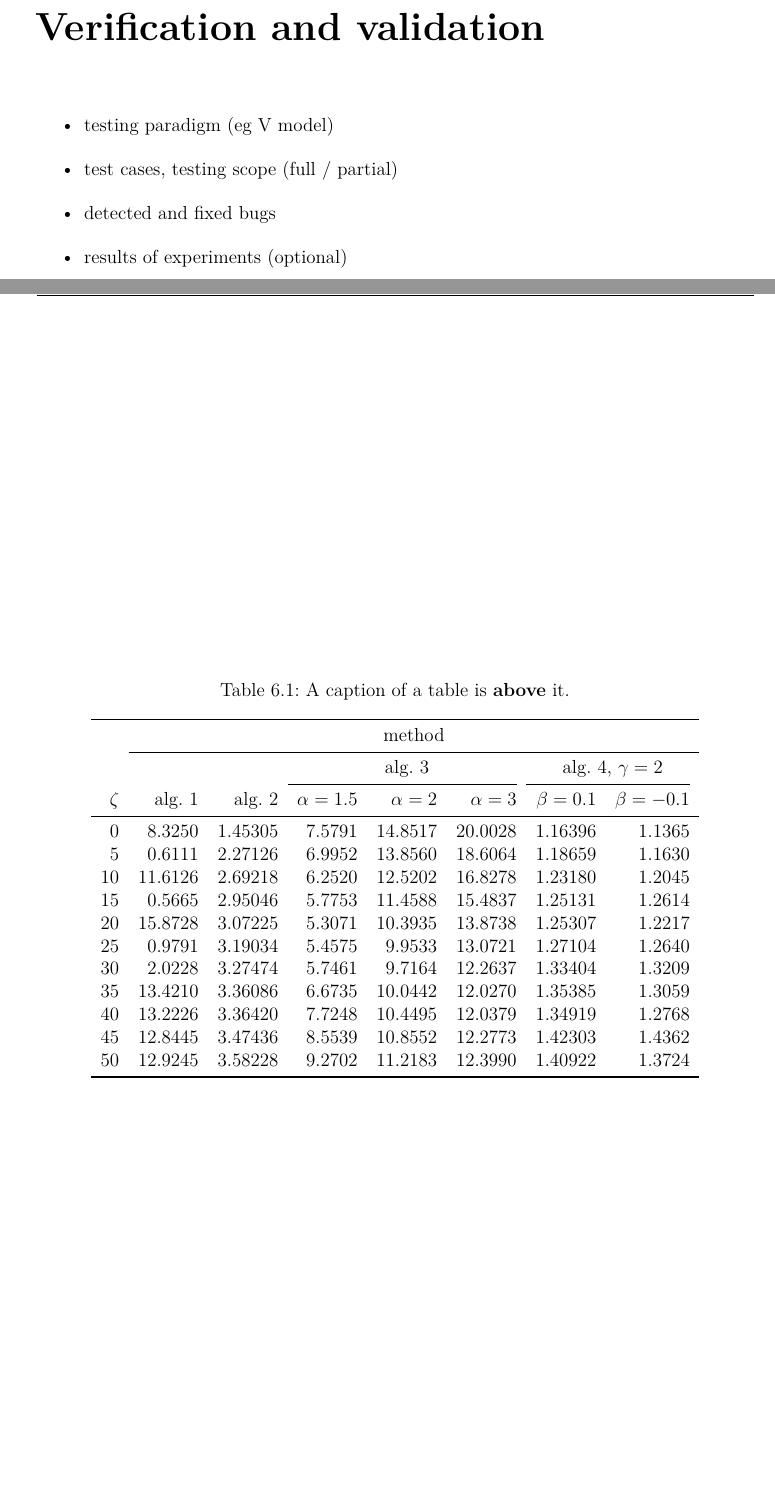
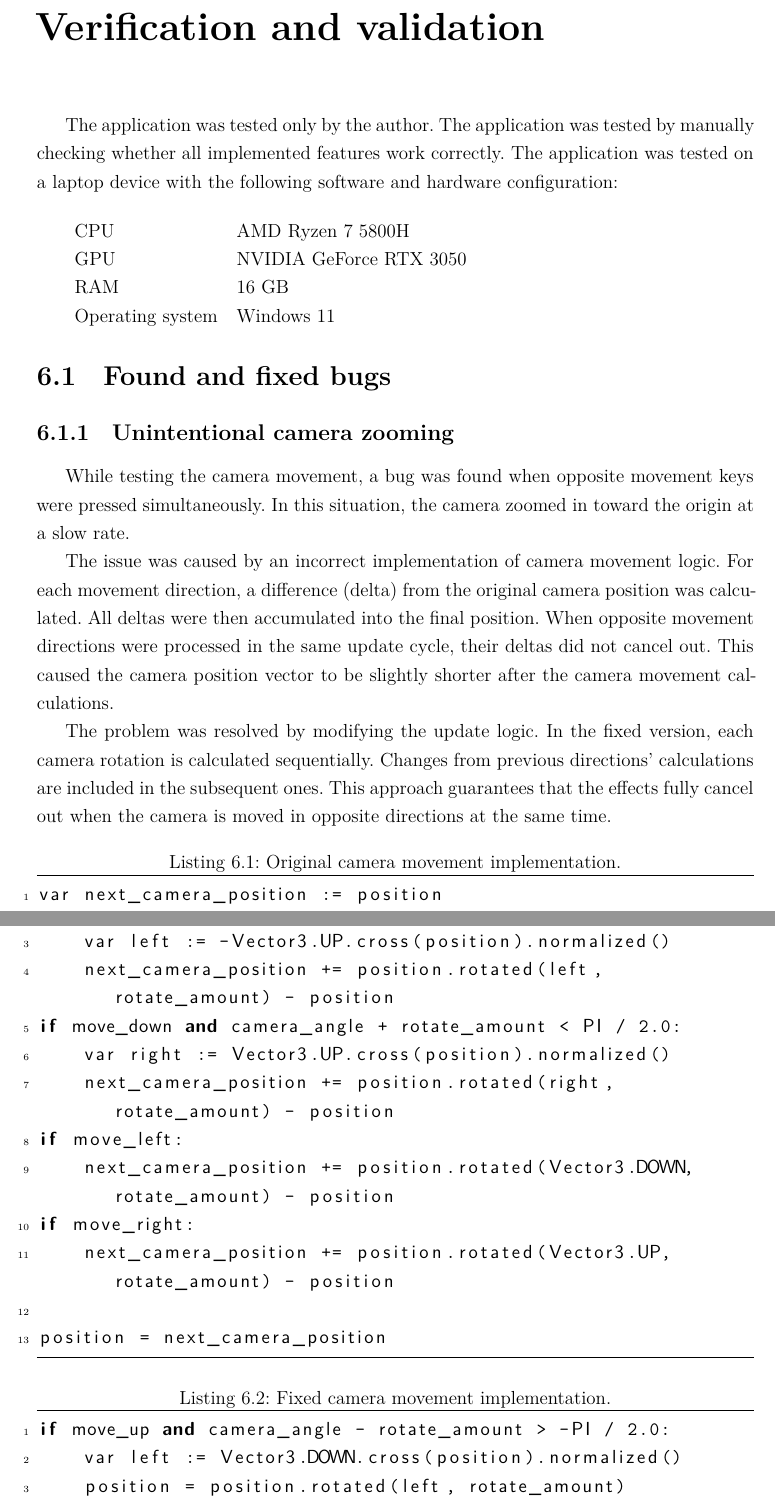
Before and after one commit to Paraross/geo-app-thesis, a LaTeX thesis (main.tex, which reads chapters/06.tex): two parts of pages 45 and 46 of 61, joined at a grey line, cut so that both start at the same text, the shorter picture padded with empty space. Compiled offline with XeLaTeX; a missing font is replaced by an installed copy or a similar font.

Commit message:
Begin writing chapter 6 Some fixes in chapter 1, 4

```diff
--- a/chapters/06.tex
+++ b/chapters/06.tex
@@ -1,7 +1,58 @@
 \chapter{Verification and validation}
-\begin{itemize}
-\item testing paradigm (eg V model)
-\item test cases, testing scope (full / partial)
-\item detected and fixed bugs
-\item results of experiments (optional)
-\end{itemize}
+
+The application was tested only by the author.
+The application was tested by manually checking whether all implemented features work correctly.
+The application was tested on a laptop device with the following software and hardware configuration:
+
+\bigskip
+
+\begin{tabularx}{0.9\linewidth}{l X}
+    CPU & AMD Ryzen 7 5800H \\
+    GPU & NVIDIA GeForce RTX 3050 \\
+    RAM & 16 GB \\
+    Operating system & Windows 11 \\
+\end{tabularx}
+
+\section{Found and fixed bugs}
+
+\subsection{Unintentional camera zooming}
+
+While testing the camera movement, a bug was found when opposite movement keys were pressed simultaneously.
+In this situation, the camera zoomed in toward the origin at a slow rate.
+
+The issue was caused by an incorrect implementation of camera movement logic.
+% The original implementation added multiple position changes into an intermediate camera position.
+% For each movement direction, the rotated position was calculated based off the original camera position.
+For each movement direction, a difference (delta) from the original camera position was calculated.
+All deltas were then accumulated into the final position.
+When opposite movement directions were processed in the same update cycle, their deltas did not cancel out.
+This caused the camera position vector to be slightly shorter after the camera movement calculations.
+
+The problem was resolved by modifying the update logic.
+In the fixed version, each camera rotation is calculated sequentially.
+Changes from previous directions' calculations are included in the subsequent ones.
+This approach guarantees that the effects fully cancel out when the camera is moved in opposite directions at the same time.
+
+% TODO: pseudokod?
+
+\begin{lstlisting}[basicstyle=\ttfamily, showstringspaces=false, caption=Original camera movement implementation.]
+var next_camera_position := position
+if move_up and camera_angle - rotate_amount > -PI / 2.0:
+    var left := -Vector3.UP.cross(position).normalized()
+    next_camera_position += position.rotated(left, rotate_amount) - position
+if move_down and camera_angle + rotate_amount < PI / 2.0:
+    var right := Vector3.UP.cross(position).normalized()
+    next_camera_position += position.rotated(right, rotate_amount) - position
+if move_left:
+    next_camera_position += position.rotated(Vector3.DOWN, rotate_amount) - position
+if move_right:
+    next_camera_position += position.rotated(Vector3.UP, rotate_amount) - position
+
+position = next_camera_position
+\end{lstlisting}
+
+\begin{lstlisting}[basicstyle=\ttfamily, showstringspaces=false, caption=Fixed camera movement implementation.]
+if move_up and camera_angle - rotate_amount > -PI / 2.0:
+    var left := Vector3.DOWN.cross(position).normalized()
+    position = position.rotated(left, rotate_amount)
+if move_down and camera_angle + rotate_amount < PI / 2.0:
@@ -8,28 +78,37 @@
 
 
-\begin{table}
-\centering
-\caption{A caption of a table is \textbf{above} it.}
-\label{id:tab:wyniki}
-\begin{tabular}{rrrrrrrr}
-\toprule
-	         &                                     \multicolumn{7}{c}{method}                                      \\
-	         \cmidrule{2-8}
-	         &         &         &        \multicolumn{3}{c}{alg. 3}        & \multicolumn{2}{c}{alg. 4, $\gamma = 2$} \\
-	         \cmidrule(r){4-6}\cmidrule(r){7-8}
-	$\zeta$ &     alg. 1 &   alg. 2 & $\alpha= 1.5$ & $\alpha= 2$ & $\alpha= 3$ &   $\beta = 0.1$  &   $\beta = -0.1$ \\
-\midrule
-	       0 &  8.3250 & 1.45305 &       7.5791 &    14.8517 &    20.0028 & 1.16396 &                       1.1365 \\
-	       5 &  0.6111 & 2.27126 &       6.9952 &    13.8560 &    18.6064 & 1.18659 &                       1.1630 \\
-	      10 & 11.6126 & 2.69218 &       6.2520 &    12.5202 &    16.8278 & 1.23180 &                       1.2045 \\
-	      15 &  0.5665 & 2.95046 &       5.7753 &    11.4588 &    15.4837 & 1.25131 &                       1.2614 \\
-	      20 & 15.8728 & 3.07225 &       5.3071 &    10.3935 &    13.8738 & 1.25307 &                       1.2217 \\
-	      25 &  0.9791 & 3.19034 &       5.4575 &     9.9533 &    13.0721 & 1.27104 &                       1.2640 \\
-	      30 &  2.0228 & 3.27474 &       5.7461 &     9.7164 &    12.2637 & 1.33404 &                       1.3209 \\
-	      35 & 13.4210 & 3.36086 &       6.6735 &    10.0442 &    12.0270 & 1.35385 &                       1.3059 \\
-	      40 & 13.2226 & 3.36420 &       7.7248 &    10.4495 &    12.0379 & 1.34919 &                       1.2768 \\
-	      45 & 12.8445 & 3.47436 &       8.5539 &    10.8552 &    12.2773 & 1.42303 &                       1.4362 \\
-	      50 & 12.9245 & 3.58228 &       9.2702 &    11.2183 &    12.3990 & 1.40922 &                       1.3724 \\
-\bottomrule
-\end{tabular}
-\end{table}
+% \begin{itemize}
+% \item testing paradigm (eg V model)
+% \item test cases, testing scope (full / partial)
+% \item detected and fixed bugs
+%     % TODO: concave poly na scianach
+% \item results of experiments (optional)
+% \end{itemize}
+%
+%
+% \begin{table}
+% \centering
+% \caption{A caption of a table is \textbf{above} it.}
+% \label{id:tab:wyniki}
+% \begin{tabular}{rrrrrrrr}
+% \toprule
+% 	         &                                     \multicolumn{7}{c}{method}                                      \\
+% 	         \cmidrule{2-8}
+% 	         &         &         &        \multicolumn{3}{c}{alg. 3}        & \multicolumn{2}{c}{alg. 4, $\gamma = 2$} \\
+% 	         \cmidrule(r){4-6}\cmidrule(r){7-8}
+% 	$\zeta$ &     alg. 1 &   alg. 2 & $\alpha= 1.5$ & $\alpha= 2$ & $\alpha= 3$ &   $\beta = 0.1$  &   $\beta = -0.1$ \\
+% \midrule
+% 	       0 &  8.3250 & 1.45305 &       7.5791 &    14.8517 &    20.0028 & 1.16396 &                       1.1365 \\
+% 	       5 &  0.6111 & 2.27126 &       6.9952 &    13.8560 &    18.6064 & 1.18659 &                       1.1630 \\
+% 	      10 & 11.6126 & 2.69218 &       6.2520 &    12.5202 &    16.8278 & 1.23180 &                       1.2045 \\
+% 	      15 &  0.5665 & 2.95046 &       5.7753 &    11.4588 &    15.4837 & 1.25131 &                       1.2614 \\
+% 	      20 & 15.8728 & 3.07225 &       5.3071 &    10.3935 &    13.8738 & 1.25307 &                       1.2217 \\
+% 	      25 &  0.9791 & 3.19034 &       5.4575 &     9.9533 &    13.0721 & 1.27104 &                       1.2640 \\
+% 	      30 &  2.0228 & 3.27474 &       5.7461 &     9.7164 &    12.2637 & 1.33404 &                       1.3209 \\
+% 	      35 & 13.4210 & 3.36086 &       6.6735 &    10.0442 &    12.0270 & 1.35385 &                       1.3059 \\
+% 	      40 & 13.2226 & 3.36420 &       7.7248 &    10.4495 &    12.0379 & 1.34919 &                       1.2768 \\
+% 	      45 & 12.8445 & 3.47436 &       8.5539 &    10.8552 &    12.2773 & 1.42303 &                       1.4362 \\
+% 	      50 & 12.9245 & 3.58228 &       9.2702 &    11.2183 &    12.3990 & 1.40922 &                       1.3724 \\
+% \bottomrule
+% \end{tabular}
+% \end{table}
```
Also changed, not shown: chapters/01.tex (+2 -2 lines), chapters/04.tex (+2 -2 lines), main.pdf, chapters/06.tex (19 more changed lines).
